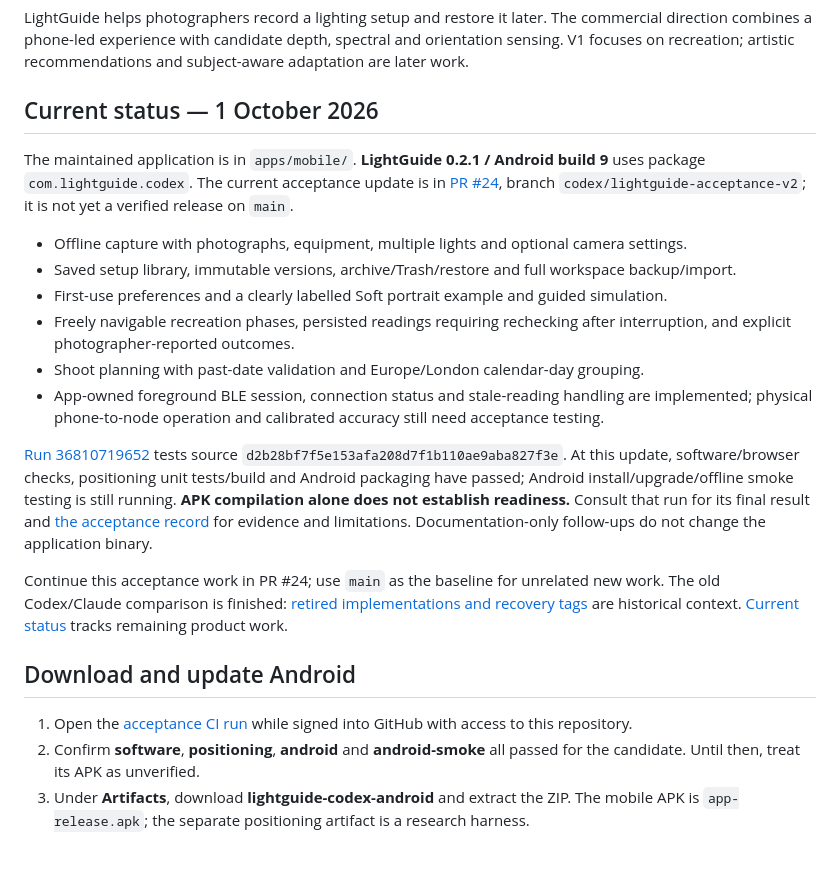
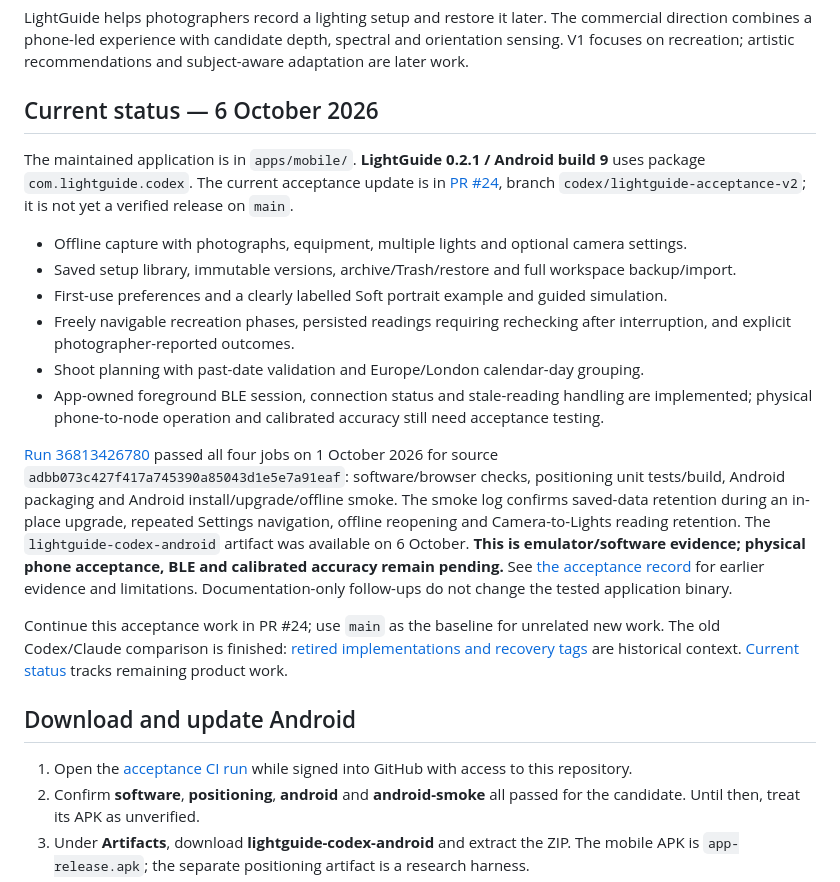
Before and after one commit to V-Vekaria/LightGuide-v2, a Markdown page: README.md, the part around one of its changes. Rendered like a GitHub page; blank space fills up the shorter version.

Commit message:
docs: record successful acceptance CI and correct APK download run [skip ci]

```diff
--- a/README.md
+++ b/README.md
@@ -4,7 +4,7 @@
 
 LightGuide helps photographers record a lighting setup and restore it later. The commercial direction combines a phone-led experience with candidate depth, spectral and orientation sensing. V1 focuses on recreation; artistic recommendations and subject-aware adaptation are later work.
 
-## Current status — 1 October 2026
+## Current status — 6 October 2026
 
 The maintained application is in `apps/mobile/`. **LightGuide 0.2.1 / Android build 9** uses package `com.lightguide.codex`. The current acceptance update is in [PR #24](https://github.com/V-Vekaria/LightGuide-v2/pull/24), branch `codex/lightguide-acceptance-v2`; it is not yet a verified release on `main`.
 
@@ -15,7 +15,7 @@ The maintained application is in `apps/mobile/`. **LightGuide 0.2.1 / Android bu
 - Shoot planning with past-date validation and Europe/London calendar-day grouping.
 - App-owned foreground BLE session, connection status and stale-reading handling are implemented; physical phone-to-node operation and calibrated accuracy still need acceptance testing.
 
-[Run 36810719652](https://github.com/V-Vekaria/LightGuide-v2/actions/runs/36810719652) tests source `d2b28bf7f5e153afa208d7f1b110ae9aba827f3e`. At this update, software/browser checks, positioning unit tests/build and Android packaging have passed; Android install/upgrade/offline smoke testing is still running. **APK compilation alone does not establish readiness.** Consult that run for its final result and [the acceptance record](docs/validation/LIGHTGUIDE_ACCEPTANCE_2026-09-29.md) for evidence and limitations. Documentation-only follow-ups do not change the application binary.
+[Run 36813426780](https://github.com/V-Vekaria/LightGuide-v2/actions/runs/36813426780) passed all four jobs on 1 October 2026 for source `adbb073c427f417a745390a85043d1e5e7a91eaf`: software/browser checks, positioning unit tests/build, Android packaging and Android install/upgrade/offline smoke. The smoke log confirms saved-data retention during an in-place upgrade, repeated Settings navigation, offline reopening and Camera-to-Lights reading retention. The `lightguide-codex-android` artifact was available on 6 October. **This is emulator/software evidence; physical phone acceptance, BLE and calibrated accuracy remain pending.** See [the acceptance record](docs/validation/LIGHTGUIDE_ACCEPTANCE_2026-09-29.md) for earlier evidence and limitations. Documentation-only follow-ups do not change the tested application binary.
 
 Continue this acceptance work in PR #24; use `main` as the baseline for unrelated new work. The old Codex/Claude comparison is finished: [retired implementations and recovery tags](docs/validation/BRANCH_CLEANUP_2026-09-14.md) are historical context. [Current status](docs/STATUS.md) tracks remaining product work.
 
```
Also changed, not shown: other parts of README.md (+1 -1 lines).
